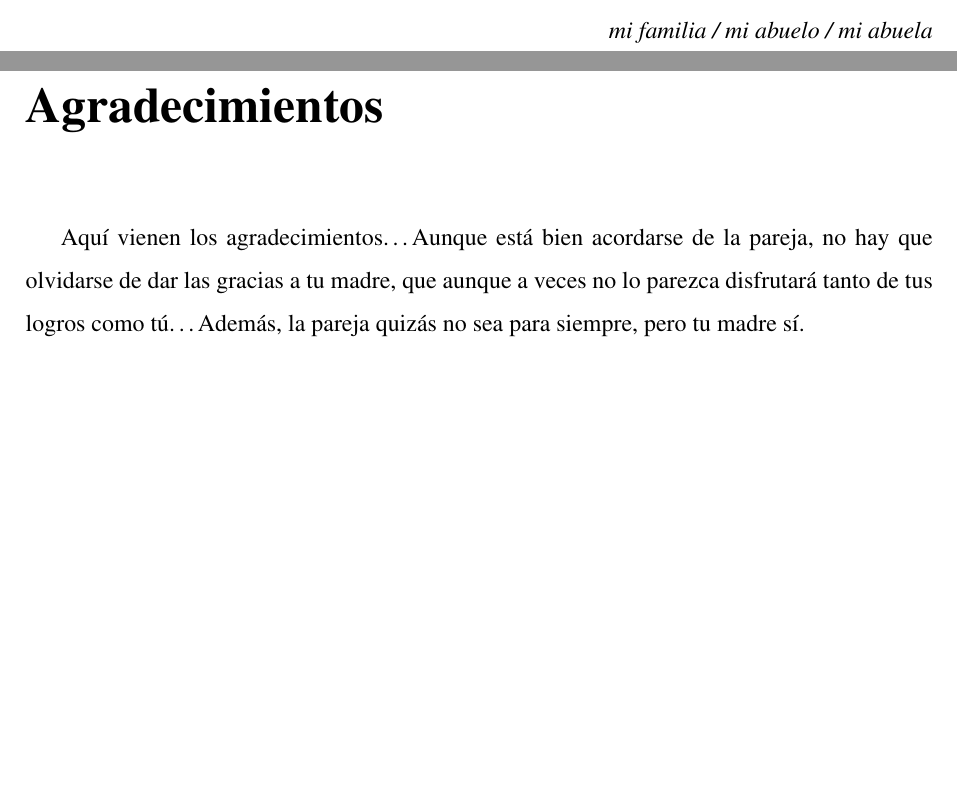
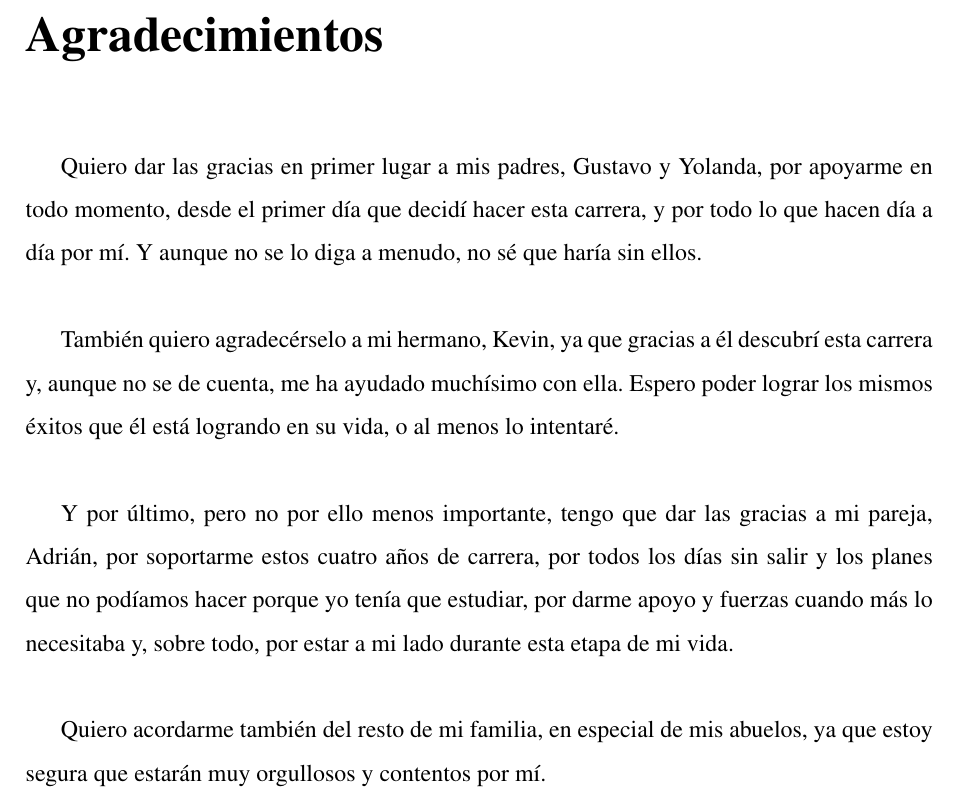
Before and after one commit to SheilaOM/TFG, a LaTeX book (MemoriaTFG/memoria.tex): two parts of pages 5 and 7 of 72 before the commit and part of page 7 of 72 after it, the two joined at a grey line, cut at the place of the change, the shorter picture padded with empty space. Compiled offline with pdfLaTeX.

Commit message:
Actualizado Agradecimientos

```diff
--- a/MemoriaTFG/memoria.tex
+++ b/MemoriaTFG/memoria.tex
@@ -149,7 +149,7 @@ Fuenlabrada, a \qquad$\;\,$ de \qquad\qquad\qquad\qquad de 2018
 \pagenumbering{Roman} % para comenzar la numeracion de paginas en numeros romanos
 \begin{flushright}
 \textit{Dedicado a \\
-mi familia / mi abuelo / mi abuela}
+mi familia}
 \end{flushright}
 
 %%%%%%%%%%%%%%%%%%%%%%%%%%%%%%%%%%%%%%%%%%%%%%%%%%%%%%%%%%%%%%%%%%%%%%%%%%%%%%%%
@@ -158,9 +158,14 @@ mi familia / mi abuelo / mi abuela}
 \chapter*{Agradecimientos}
 %\addcontentsline{toc}{chapter}{Agradecimientos} % si queremos que aparezca en el índice
 \markboth{AGRADECIMIENTOS}{AGRADECIMIENTOS} % encabezado
+Quiero dar las gracias en primer lugar a mis padres, Gustavo y Yolanda, por apoyarme en todo momento, desde el primer día que decidí hacer esta carrera, y por todo lo que hacen día a día por mí. Y aunque no se lo diga a menudo, no sé que haría sin ellos.\\
 
-Aquí vienen los agradecimientos\ldots Aunque está bien acordarse de la pareja, no hay que olvidarse de dar las gracias a tu madre, que aunque a veces no lo parezca disfrutará tanto de tus logros como tú\ldots
-Además, la pareja quizás no sea para siempre, pero tu madre sí.
+También quiero agradecérselo a mi hermano, Kevin, ya que gracias a él descubrí esta carrera y, aunque no se de cuenta, me ha ayudado muchísimo con ella. Espero poder lograr los mismos éxitos que él está logrando en su vida, o al menos lo intentaré.\\
+
+Y por último, pero no por ello menos importante, tengo que dar las gracias a mi pareja, Adrián, por soportarme estos cuatro años de carrera, por todos los días sin salir y los planes que no podíamos hacer porque yo tenía que estudiar, por darme apoyo y fuerzas cuando más lo necesitaba y, sobre todo, por estar a mi lado durante esta etapa de mi vida.\\
+
+Quiero acordarme también del resto de mi familia, en especial de mis abuelos, ya que estoy segura que estarán muy orgullosos y contentos por mí.
+
 
 %%%%%%%%%%%%%%%%%%%%%%%%%%%%%%%%%%%%%%%%%%%%%%%%%%%%%%%%%%%%%%%%%%%%%%%%%%%%%%%%
 %%%% Resumen
```
